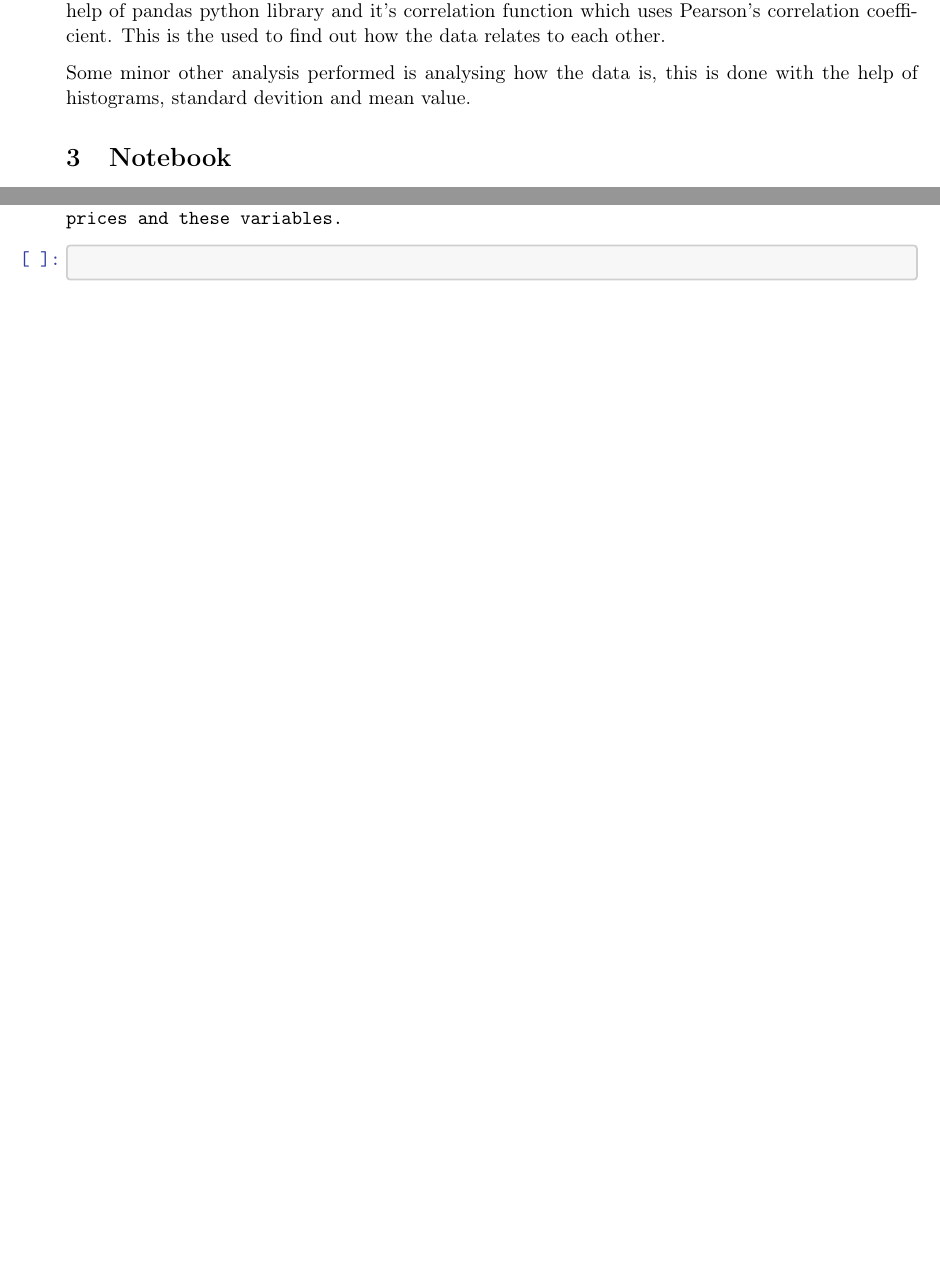
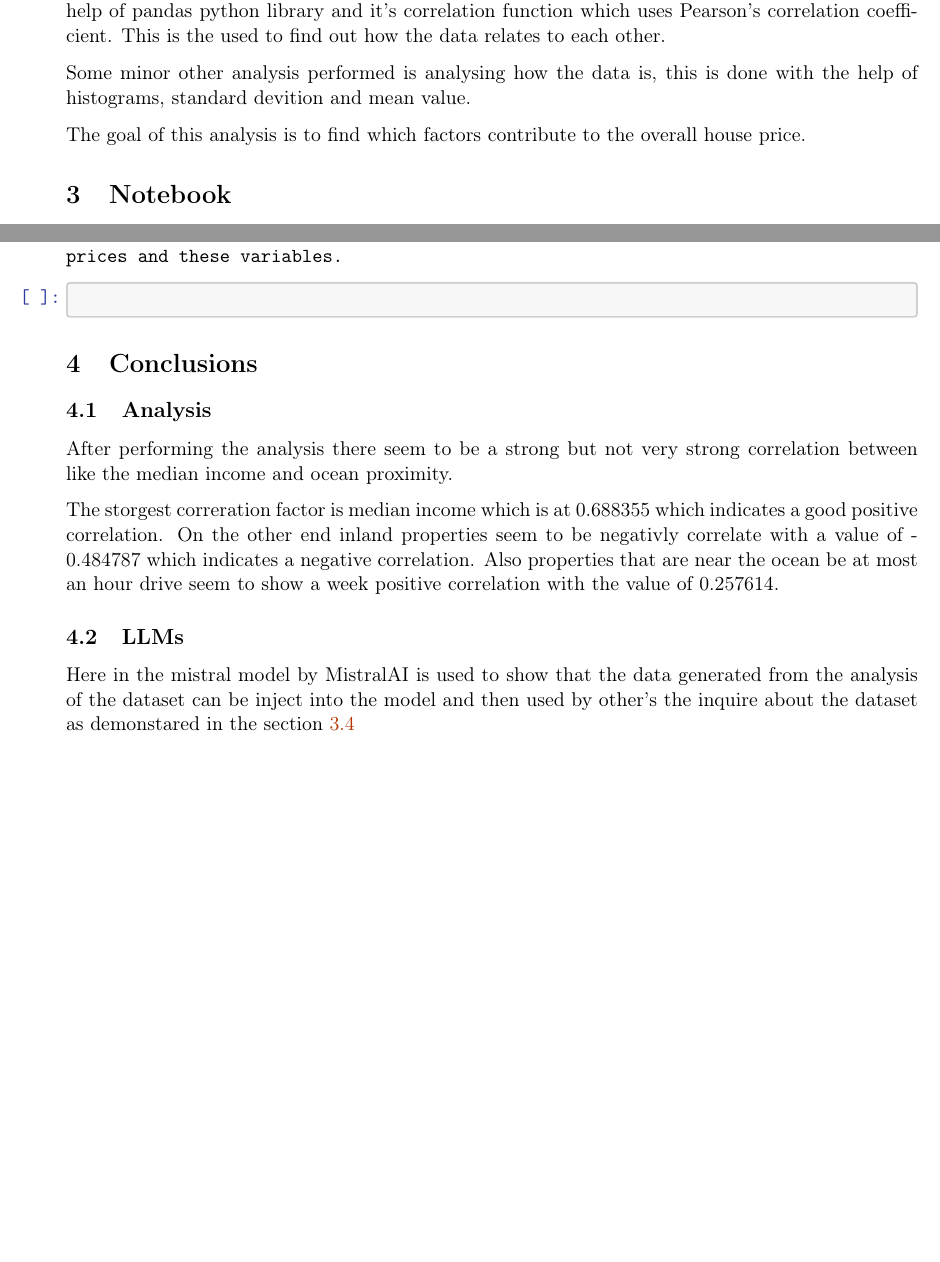
Before and after one commit to Anupam-Ashish-Minz/calafornia-housing-price, a LaTeX problem sheet (report/latex-notebook/Assignment.tex): two parts of pages 1 and 7 of 7, joined at a grey line, cut so that both start at the same text, the shorter picture padded with empty space. Compiled offline with pdfLaTeX.

Commit message:
add conclusion and other sections

```diff
--- a/report/latex-notebook/Assignment.tex
+++ b/report/latex-notebook/Assignment.tex
@@ -408,6 +408,9 @@
     Some minor other analysis performed is analysing how the data is, this is
     done with the help of histograms, standard devition and mean value.
 
+    The goal of this analysis is to find which factors contribute to the
+    overall house price.
+
 
     \section{Notebook}\label{notebook}
 
@@ -717,6 +722,26 @@ prices and these variables.
 \end{Verbatim}
 \end{tcolorbox}
 
+    \section{Conclusions}
+
+    \subsection{Analysis}
+
+    After performing the analysis there seem to be a strong but not very strong
+    correlation between like the median income and ocean proximity.
+
+    The storgest correration factor is median income which is at 0.688355 which
+    indicates a good positive correlation. On the other end inland properties
+    seem to be negativly correlate with a value of -0.484787 which indicates a
+    negative correlation. Also properties that are near the ocean be at most
+    an hour drive seem to show a week positive correlation with the value of
+    0.257614.
+
+    \subsection{LLMs}
+
+    Here in the mistral model by MistralAI is used to show that the data
+    generated from the analysis of the dataset can be inject into the model and
+    then used by other's the inquire about the dataset as demonstared in the
+    section \ref{prompting}
 
     % Add a bibliography block to the postdoc
 
```
Also changed, not shown: report/latex-notebook/Assignment.pdf, report/latex-notebook/Assignment.tex (4 more changed lines), 3 other files.
